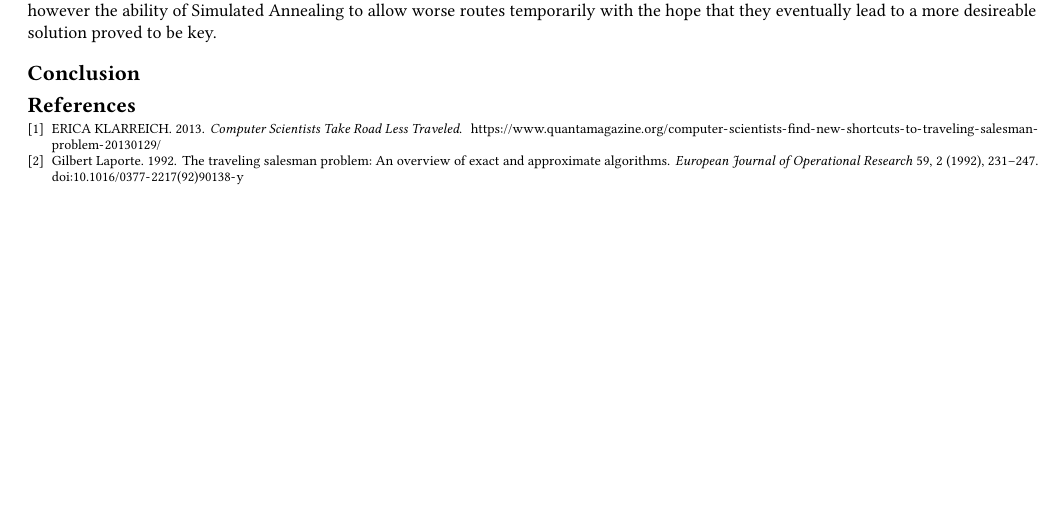
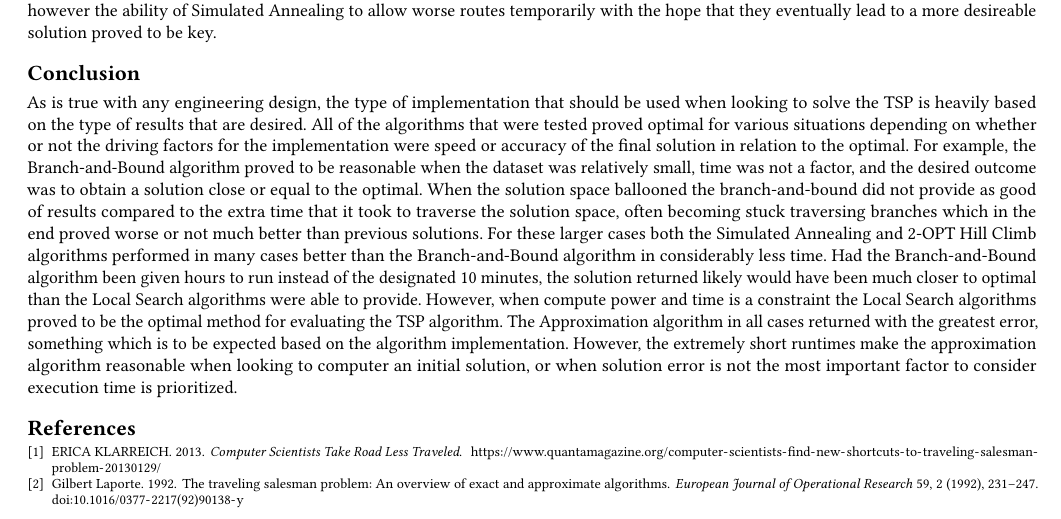
Before and after one commit to figa1993/CSE-6140, a LaTeX paper (report/report.tex): part of page 10 of 10, cut so that both start at the same text, the shorter picture padded with empty space. Compiled offline with pdfLaTeX.

Commit message:
Adding conclusion

```diff
--- a/report/report.tex
+++ b/report/report.tex
@@ -225,6 +225,15 @@ all Greedy solutions were considered, and only those neighborhoods who provided
 becomes clear when looking at both of these local search algorithms as a similar 2-Opt Exchange neighborhood is considered in both, however the ability of Simulated Annealing to
 allow worse routes temporarily with the hope that they eventually lead to a more desireable solution proved to be key.
 \section*{Conclusion}
+As is true with any engineering design, the type of implementation that should be used when looking to solve the TSP is heavily based on the type of results that are desired. All
+of the algorithms that were tested proved optimal for various situations depending on whether or not the driving factors for the implementation were speed or accuracy of the final solution
+in relation to the optimal. For example, the Branch-and-Bound algorithm proved to be reasonable when the dataset was relatively small, time was not a factor, and the desired outcome was to obtain a solution
+close or equal to the optimal. When the solution space ballooned the branch-and-bound did not provide as good of results compared to the extra time that it took to traverse the solution space, often becoming stuck
+traversing branches which in the end proved worse or not much better than previous solutions. For these larger cases both the Simulated Annealing and 2-OPT Hill Climb algorithms performed in many cases better than the Branch-and-Bound
+algorithm in considerably less time. Had the Branch-and-Bound algorithm been given hours to run instead of the designated 10 minutes, the solution returned likely would have been much closer to optimal than the Local Search algorithms were able
+to provide. However, when compute power and time is a constraint the Local Search algorithms proved to be the optimal method for evaluating the TSP algorithm. The Approximation algorithm in all cases returned with the greatest error, something
+which is to be expected based on the algorithm implementation. However, the extremely short runtimes make the approximation algorithm reasonable when looking to computer an initial solution, or when solution error is not the most important factor to consider
+execution time is prioritized.
 \bibliographystyle{ACM-Reference-Format}
 \bibliography{bibfile}
 \end{document}
```
